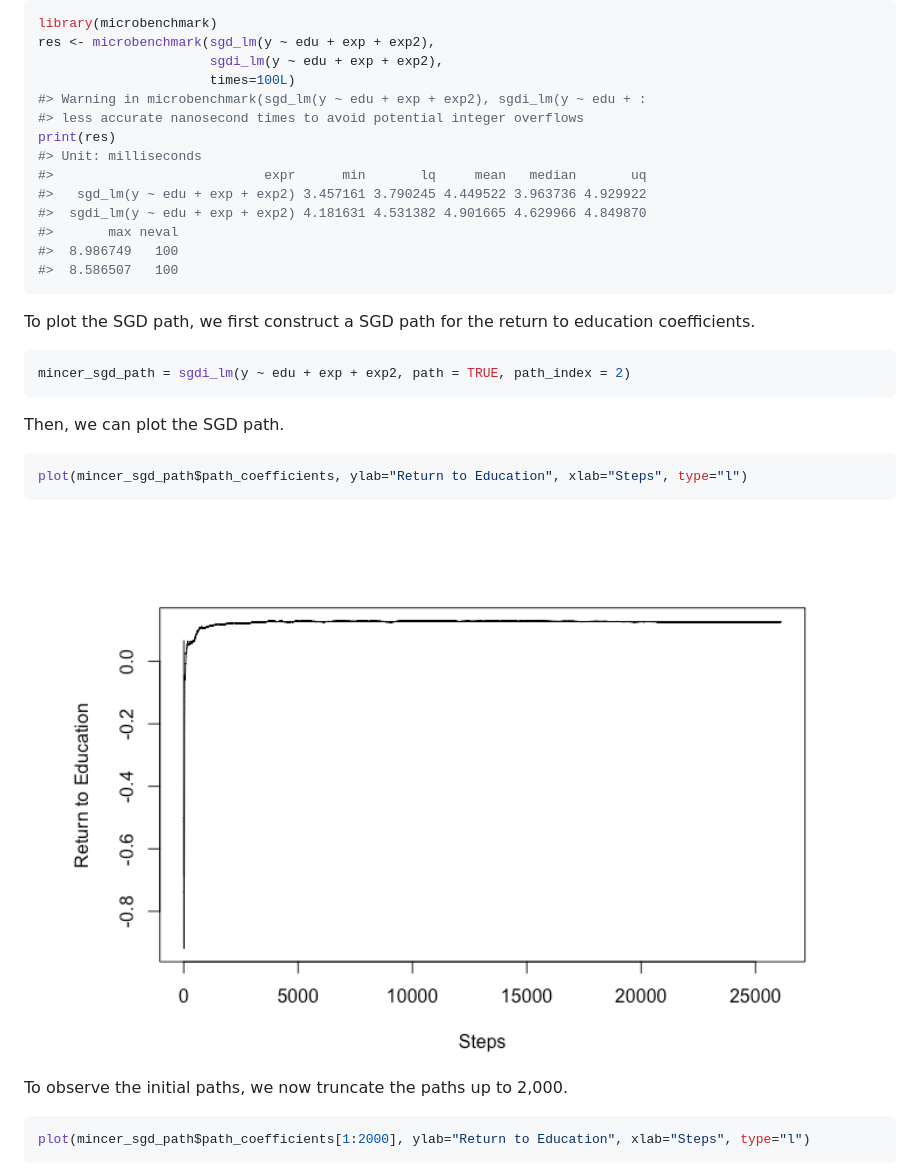
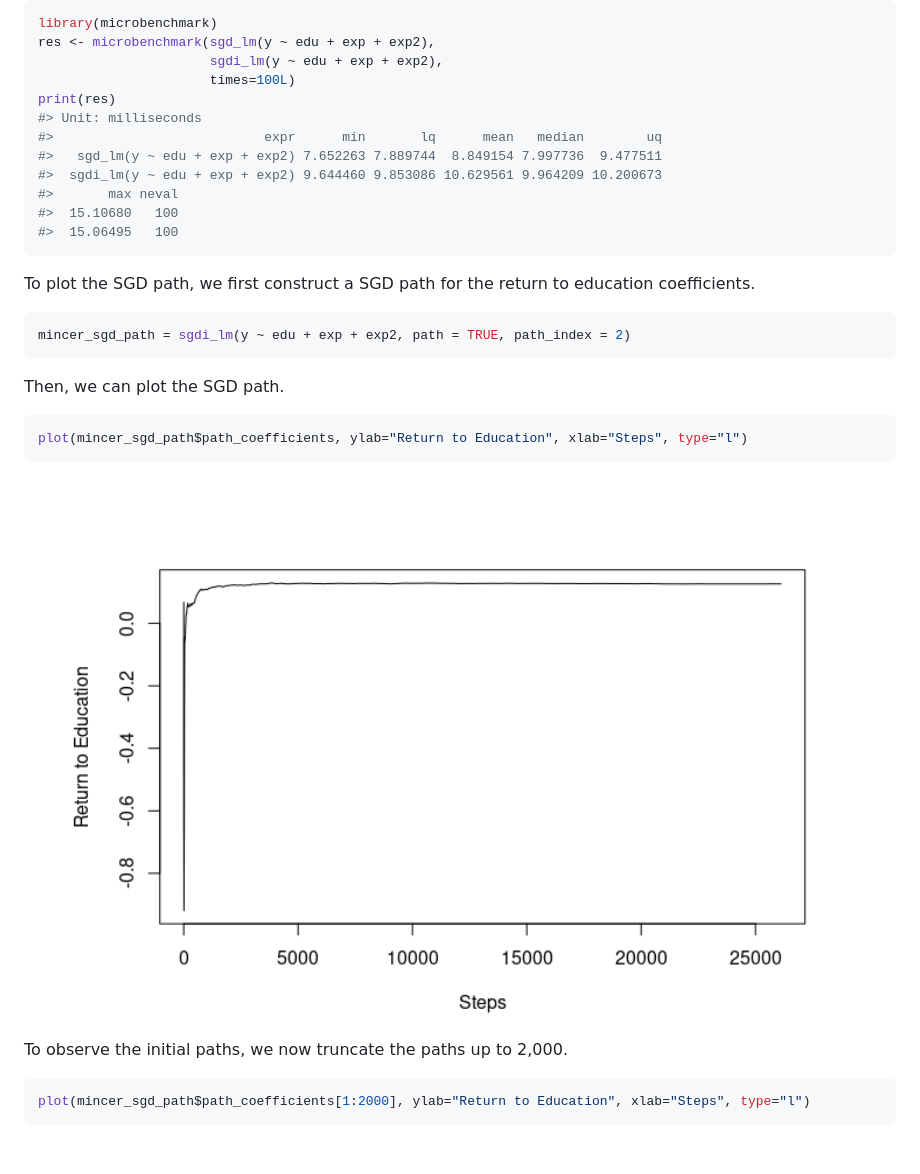
Before and after one commit to SGDinference-Lab/SGDinference, a Markdown page: README.md, the part around the change printed below. Drawn GitHub-style; pictures changed too: man/figures/README-unnamed-chunk-8-1.png; blank space fills up the shorter version.

Commit message:
Fixing Notes for CRAN

````diff
--- a/README.md
+++ b/README.md
@@ -141,16 +141,14 @@ library(microbenchmark)
 res <- microbenchmark(sgd_lm(y ~ edu + exp + exp2),
                       sgdi_lm(y ~ edu + exp + exp2),
                       times=100L)
-#> Warning in microbenchmark(sgd_lm(y ~ edu + exp + exp2), sgdi_lm(y ~ edu + :
-#> less accurate nanosecond times to avoid potential integer overflows
 print(res)
 #> Unit: milliseconds
-#>                           expr      min       lq     mean   median       uq
-#>   sgd_lm(y ~ edu + exp + exp2) 3.457161 3.790245 4.449522 3.963736 4.929922
-#>  sgdi_lm(y ~ edu + exp + exp2) 4.181631 4.531382 4.901665 4.629966 4.849870
+#>                           expr      min       lq      mean   median        uq
+#>   sgd_lm(y ~ edu + exp + exp2) 7.652263 7.889744  8.849154 7.997736  9.477511
+#>  sgdi_lm(y ~ edu + exp + exp2) 9.644460 9.853086 10.629561 9.964209 10.200673
 #>       max neval
-#>  8.986749   100
-#>  8.586507   100
+#>  15.10680   100
+#>  15.06495   100
 ```
 
 To plot the SGD path, we first construct a SGD path for the return to
````
Also changed, not shown: other parts of README.md (+1 -1 lines), man/figures/README-unnamed-chunk-9-1.png, 2 other files.
